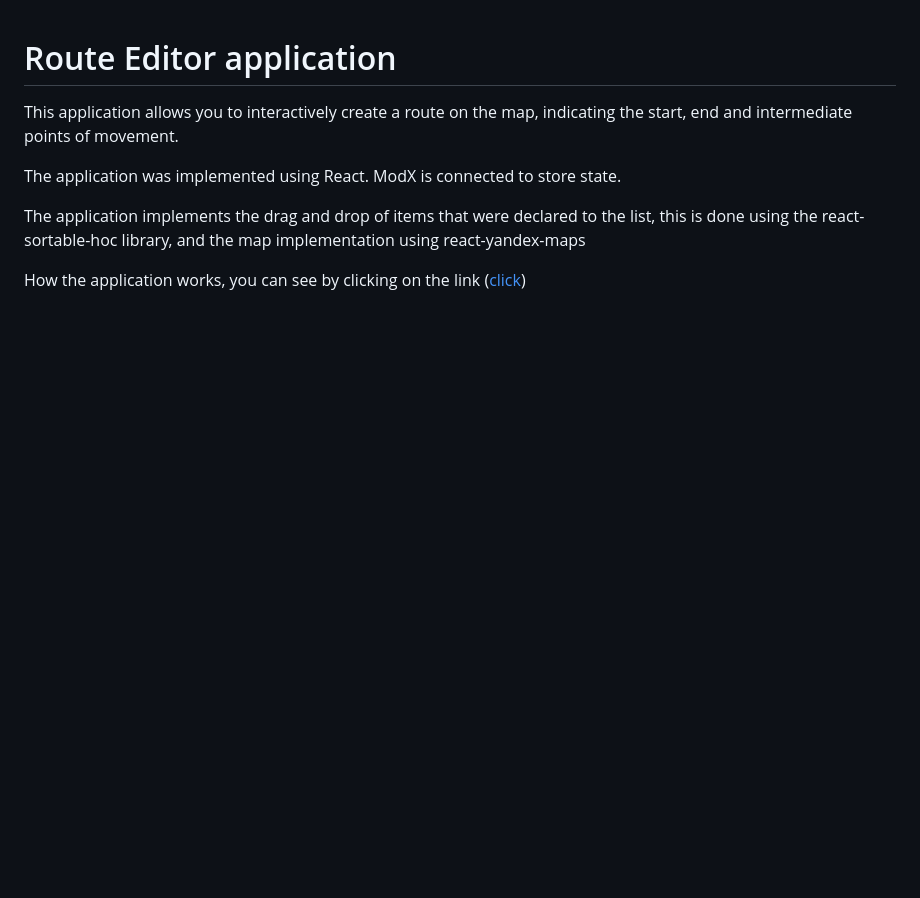
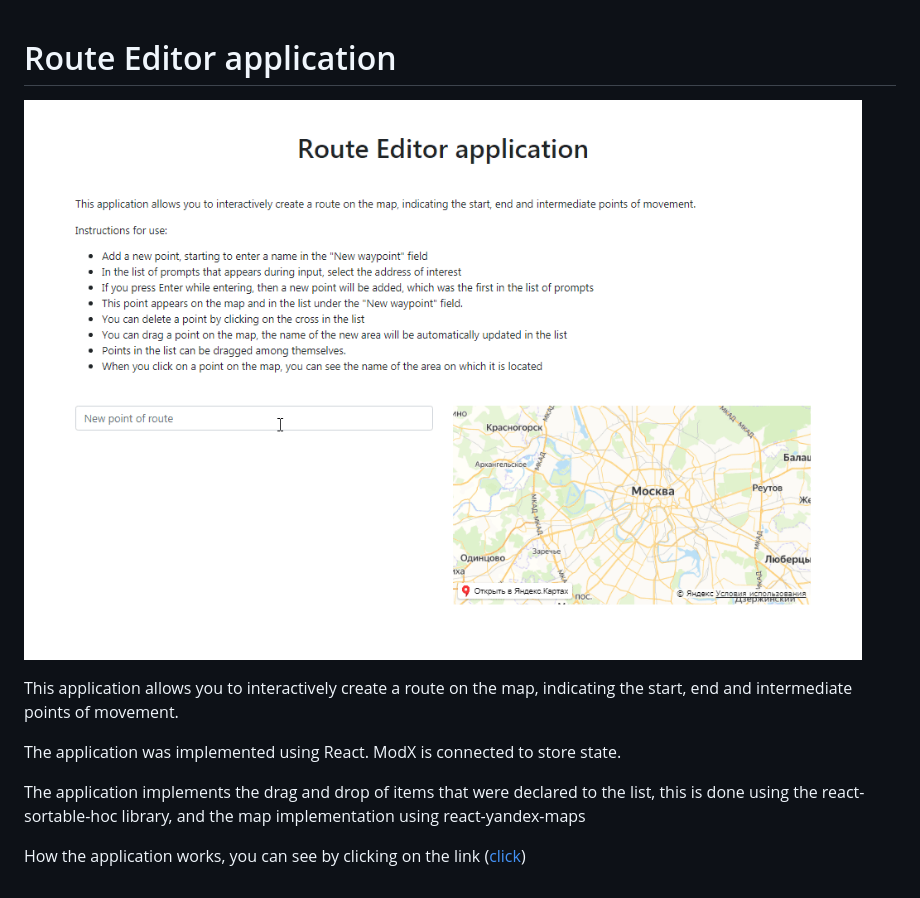
Before and after one commit to valeravilks/route-editor-application, a Markdown page: README.md, the part around the change. Drawn GitHub-style; pictures changed too: route-map.gif (added); blank space fills up the shorter version.

```diff
--- a/README.md
+++ b/README.md
@@ -1,4 +1,6 @@
 # Route Editor application
+
+![](route-map.gif)
 
 This application allows you to interactively create a route on the map, indicating the start, end and intermediate points of movement.
 
```
